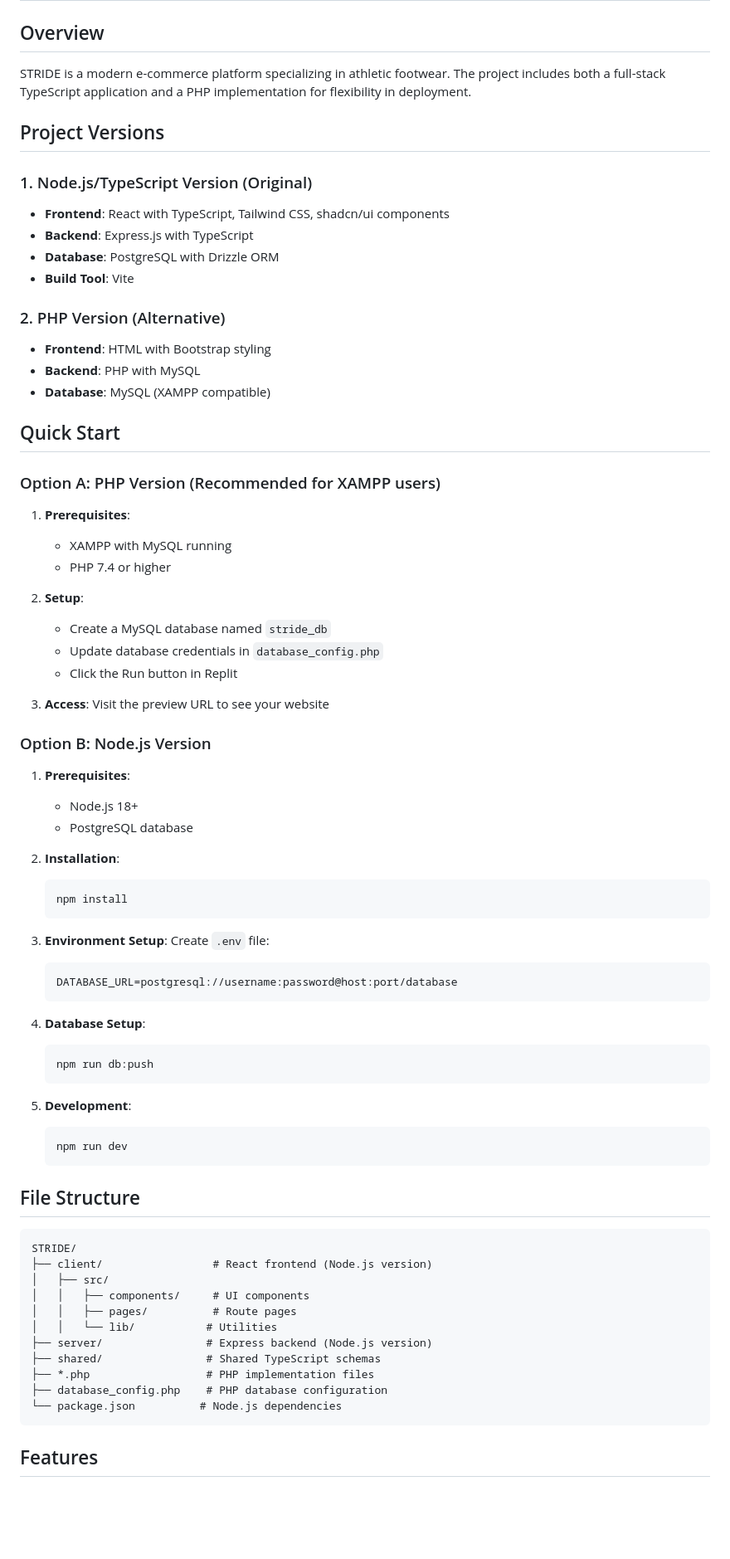
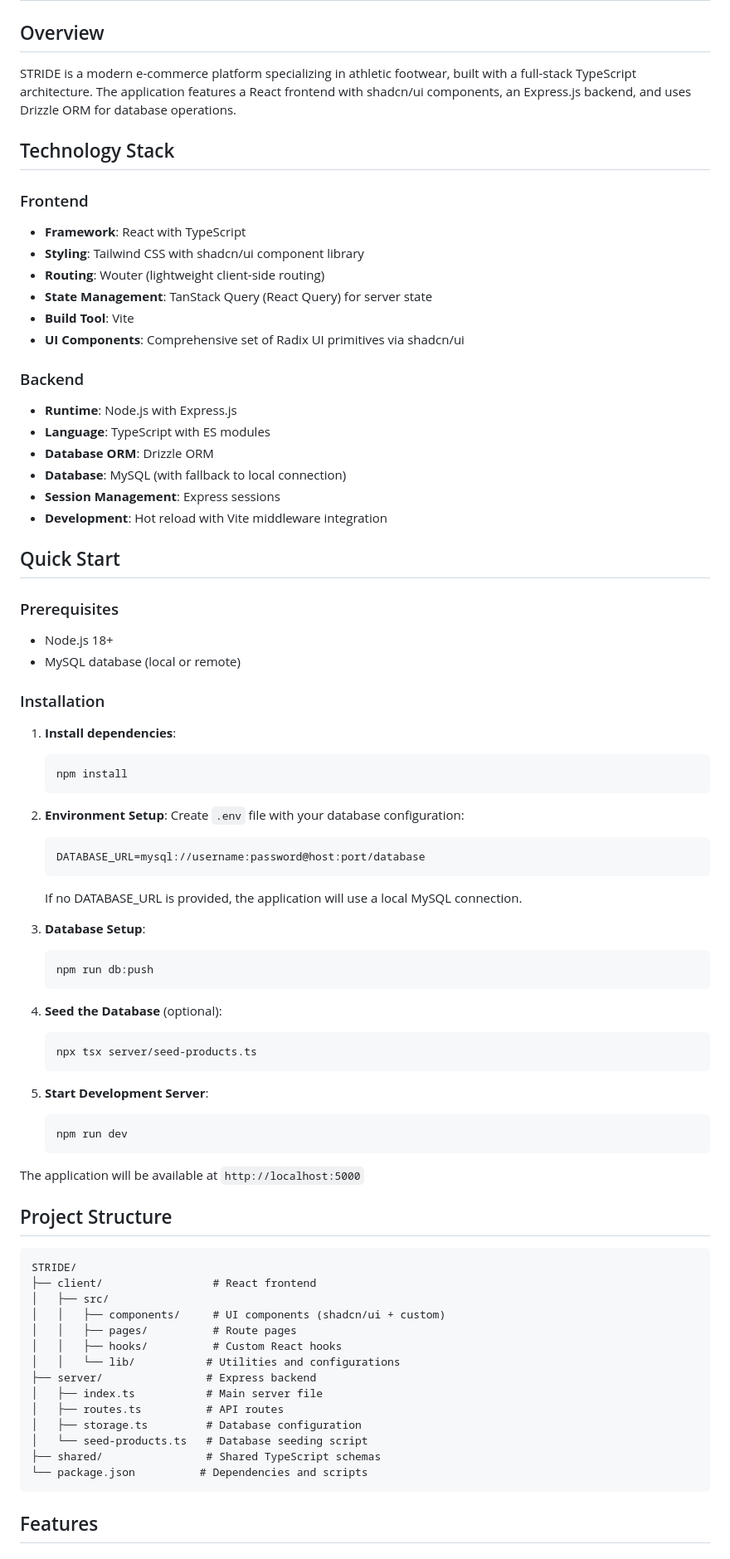
Before and after one commit to ZENOxELITE/ShoeMaster, a Markdown page: README.md, the part around one of its changes. Shown at 83% size. Drawn GitHub-style; blank space fills up the shorter version.

````diff
--- a/README.md
+++ b/README.md
@@ -3,77 +3,81 @@
 
 ## Overview
 
-STRIDE is a modern e-commerce platform specializing in athletic footwear. The project includes both a full-stack TypeScript application and a PHP implementation for flexibility in deployment.
+STRIDE is a modern e-commerce platform specializing in athletic footwear, built with a full-stack TypeScript architecture. The application features a React frontend with shadcn/ui components, an Express.js backend, and uses Drizzle ORM for database operations.
 
-## Project Versions
+## Technology Stack
 
-### 1. Node.js/TypeScript Version (Original)
-- **Frontend**: React with TypeScript, Tailwind CSS, shadcn/ui components
-- **Backend**: Express.js with TypeScript
-- **Database**: PostgreSQL with Drizzle ORM
+### Frontend
+- **Framework**: React with TypeScript
+- **Styling**: Tailwind CSS with shadcn/ui component library
+- **Routing**: Wouter (lightweight client-side routing)
+- **State Management**: TanStack Query (React Query) for server state
 - **Build Tool**: Vite
+- **UI Components**: Comprehensive set of Radix UI primitives via shadcn/ui
 
-### 2. PHP Version (Alternative)
-- **Frontend**: HTML with Bootstrap styling
-- **Backend**: PHP with MySQL
-- **Database**: MySQL (XAMPP compatible)
+### Backend
+- **Runtime**: Node.js with Express.js
+- **Language**: TypeScript with ES modules
+- **Database ORM**: Drizzle ORM
+- **Database**: MySQL (with fallback to local connection)
+- **Session Management**: Express sessions
+- **Development**: Hot reload with Vite middleware integration
 
 ## Quick Start
 
-### Option A: PHP Version (Recommended for XAMPP users)
+### Prerequisites
+- Node.js 18+
+- MySQL database (local or remote)
 
-1. **Prerequisites**:
-   - XAMPP with MySQL running
-   - PHP 7.4 or higher
+### Installation
 
-2. **Setup**:
-   - Create a MySQL database named `stride_db`
-   - Update database credentials in `database_config.php`
-   - Click the Run button in Replit
-
-3. **Access**: Visit the preview URL to see your website
-
-### Option B: Node.js Version
-
-1. **Prerequisites**:
-   - Node.js 18+
-   - PostgreSQL database
-
-2. **Installation**:
+1. **Install dependencies**:
    ```bash
    npm install
    ```
 
-3. **Environment Setup**:
-   Create `.env` file:
+2. **Environment Setup**:
+   Create `.env` file with your database configuration:
    ```
-   DATABASE_URL=postgresql://username:password@host:port/database
+   DATABASE_URL=mysql://username:password@host:port/database
    ```
 
-4. **Database Setup**:
+   If no DATABASE_URL is provided, the application will use a local MySQL connection.
+
+3. **Database Setup**:
    ```bash
    npm run db:push
    ```
 
-5. **Development**:
+4. **Seed the Database** (optional):
+   ```bash
+   npx tsx server/seed-products.ts
+   ```
+
+5. **Start Development Server**:
    ```bash
    npm run dev
    ```
 
-## File Structure
+The application will be available at `http://localhost:5000`
+
+## Project Structure
 
 ```
 STRIDE/
-├── client/                 # React frontend (Node.js version)
+├── client/                 # React frontend
 │   ├── src/
-│   │   ├── components/     # UI components
+│   │   ├── components/     # UI components (shadcn/ui + custom)
 │   │   ├── pages/          # Route pages
-│   │   └── lib/           # Utilities
-├── server/                # Express backend (Node.js version)
+│   │   ├── hooks/          # Custom React hooks
+│   │   └── lib/           # Utilities and configurations
+├── server/                # Express backend
+│   ├── index.ts           # Main server file
+│   ├── routes.ts          # API routes
+│   ├── storage.ts         # Database configuration
+│   └── seed-products.ts   # Database seeding script
 ├── shared/                # Shared TypeScript schemas
-├── *.php                  # PHP implementation files
-├── database_config.php    # PHP database configuration
-└── package.json          # Node.js dependencies
+└── package.json          # Dependencies and scripts
 ```
 
 ## Features
````
Also changed, not shown: other parts of README.md (+91 -59 lines).
